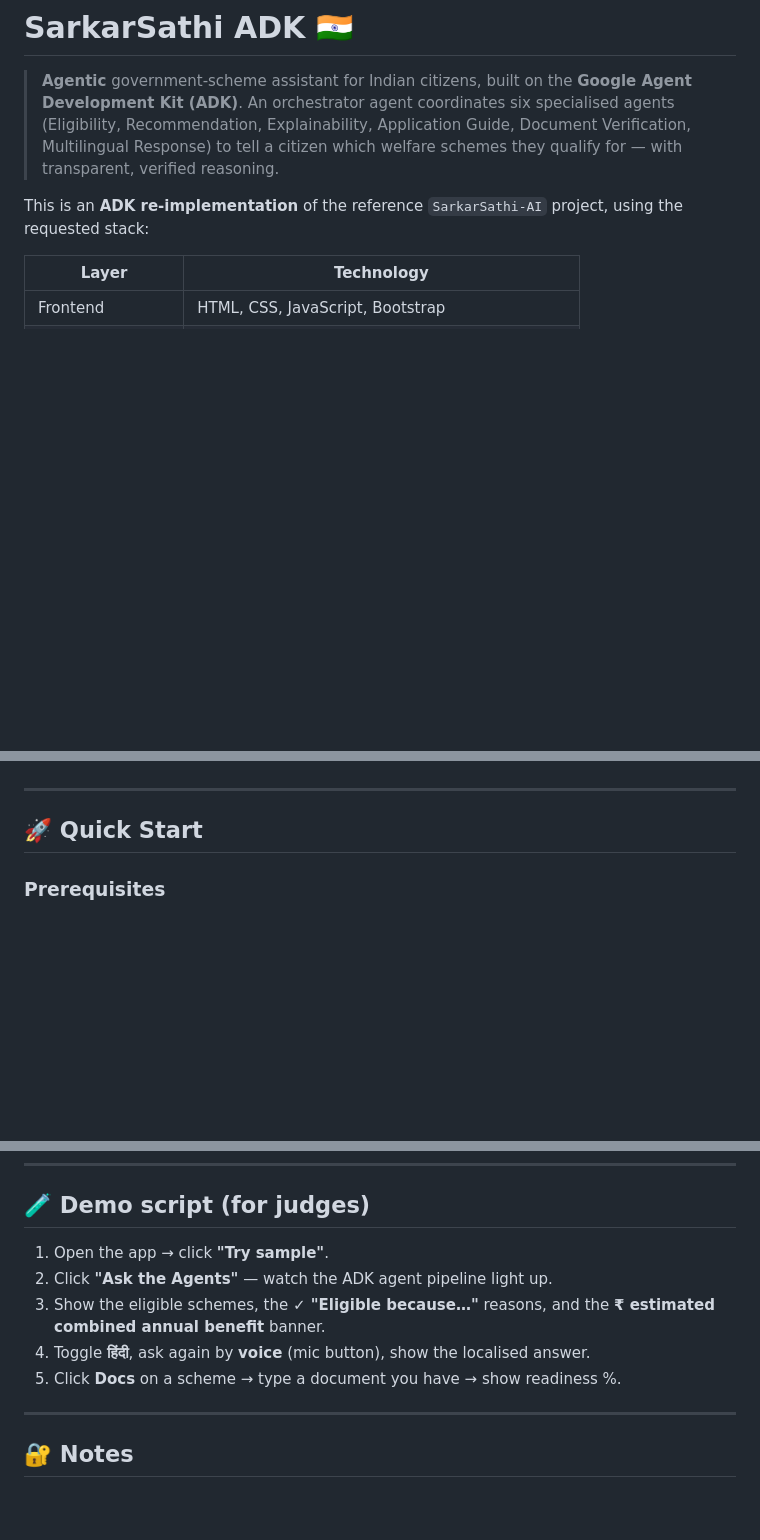
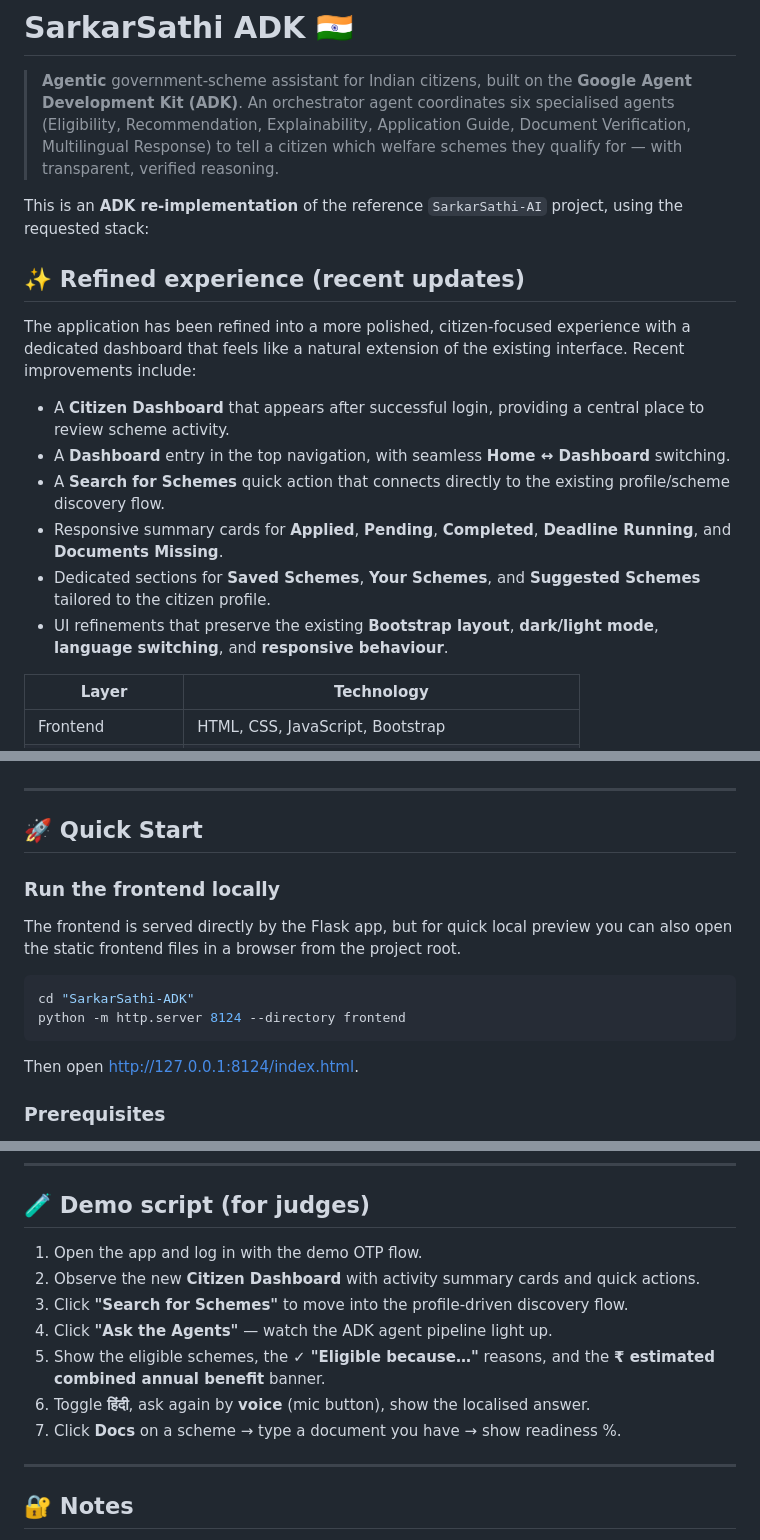
Before and after one commit to zhackerx/SarkarSathi-ADK, a Markdown page: README.md, 3 parts joined by grey strips. Drawn GitHub-style; blank space fills up the shorter version.

````diff
--- a/README.md
+++ b/README.md
@@ -8,6 +8,17 @@
 
 This is an **ADK re-implementation** of the reference `SarkarSathi-AI` project,
 using the requested stack:
+
+## ✨ Refined experience (recent updates)
+
+The application has been refined into a more polished, citizen-focused experience with a dedicated dashboard that feels like a natural extension of the existing interface. Recent improvements include:
+
+- A **Citizen Dashboard** that appears after successful login, providing a central place to review scheme activity.
+- A **Dashboard** entry in the top navigation, with seamless **Home ↔ Dashboard** switching.
+- A **Search for Schemes** quick action that connects directly to the existing profile/scheme discovery flow.
+- Responsive summary cards for **Applied**, **Pending**, **Completed**, **Deadline Running**, and **Documents Missing**.
+- Dedicated sections for **Saved Schemes**, **Your Schemes**, and **Suggested Schemes** tailored to the citizen profile.
+- UI refinements that preserve the existing **Bootstrap layout**, **dark/light mode**, **language switching**, and **responsive behaviour**.
 
 | Layer | Technology |
 | --------------- | --------------------------------------------- |
@@ -51,6 +62,17 @@ add reasoning, ranking, guidance and localisation.
 ---
 
 ## 🚀 Quick Start
+
+### Run the frontend locally
+
+The frontend is served directly by the Flask app, but for quick local preview you can also open the static frontend files in a browser from the project root.
+
+```powershell
+cd "SarkarSathi-ADK"
+python -m http.server 8124 --directory frontend
+```
+
+Then open http://127.0.0.1:8124/index.html.
 
 ### Prerequisites
 - Python 3.10–3.12
@@ -162,12 +184,14 @@ SarkarSathi-ADK/
 
 ## 🧪 Demo script (for judges)
 
-1. Open the app → click **"Try sample"**.
-2. Click **"Ask the Agents"** — watch the ADK agent pipeline light up.
-3. Show the eligible schemes, the **✓ "Eligible because…"** reasons, and the
+1. Open the app and log in with the demo OTP flow.
+2. Observe the new **Citizen Dashboard** with activity summary cards and quick actions.
+3. Click **"Search for Schemes"** to move into the profile-driven discovery flow.
+4. Click **"Ask the Agents"** — watch the ADK agent pipeline light up.
+5. Show the eligible schemes, the **✓ "Eligible because…"** reasons, and the
    **₹ estimated combined annual benefit** banner.
-4. Toggle **हिंदी**, ask again by **voice** (mic button), show the localised answer.
-5. Click **Docs** on a scheme → type a document you have → show readiness %.
+6. Toggle **हिंदी**, ask again by **voice** (mic button), show the localised answer.
+7. Click **Docs** on a scheme → type a document you have → show readiness %.
 
 ---
 
````
